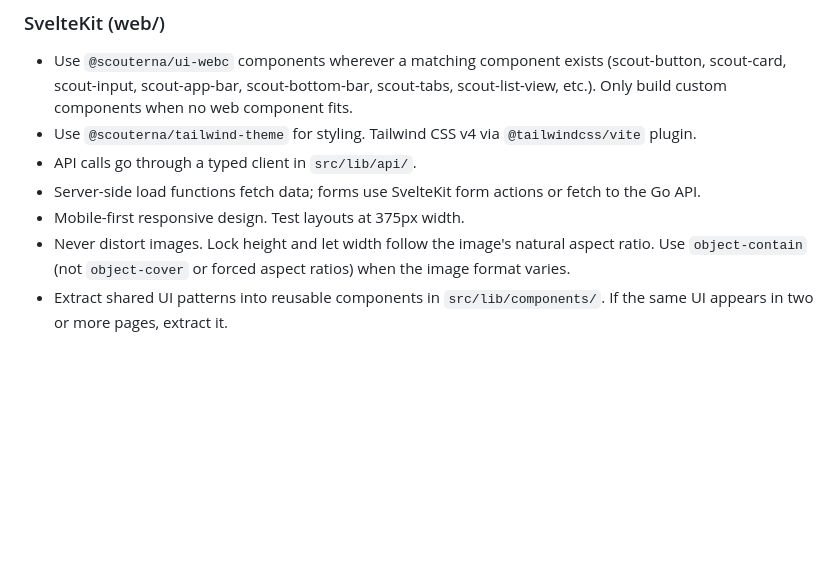
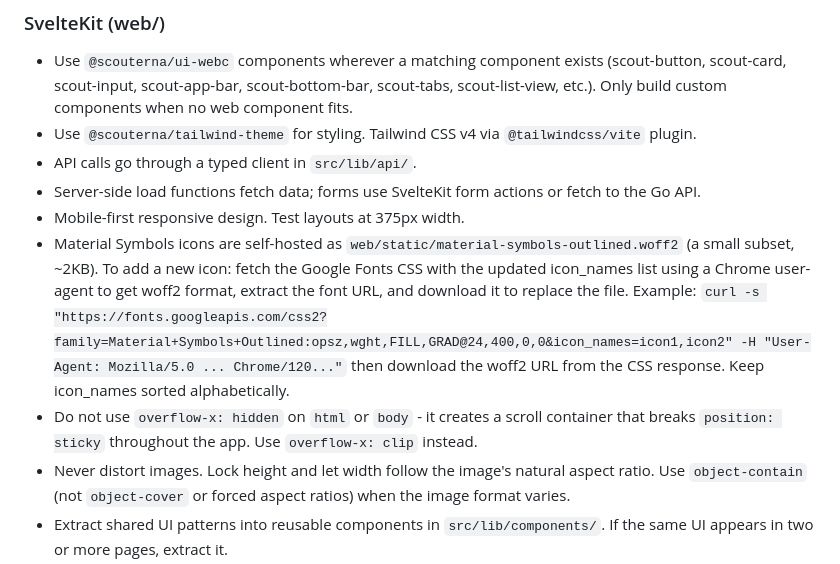
Before and after one commit to malarscouterna/scoutrustning, a Markdown page: .amazonq/rules/coding-conventions.md, the part around the change. Drawn GitHub-style; blank space fills up the shorter version.

```diff
--- a/.amazonq/rules/coding-conventions.md
+++ b/.amazonq/rules/coding-conventions.md
@@ -29,6 +29,8 @@ High — follow these unless they conflict with an explicit user instruction.
 - API calls go through a typed client in `src/lib/api/`.
 - Server-side load functions fetch data; forms use SvelteKit form actions or fetch to the Go API.
 - Mobile-first responsive design. Test layouts at 375px width.
+- Material Symbols icons are self-hosted as `web/static/material-symbols-outlined.woff2` (a small subset, ~2KB). To add a new icon: fetch the Google Fonts CSS with the updated icon_names list using a Chrome user-agent to get woff2 format, extract the font URL, and download it to replace the file. Example: `curl -s "https://fonts.googleapis.com/css2?family=Material+Symbols+Outlined:opsz,wght,FILL,GRAD@24,400,0,0&icon_names=icon1,icon2" -H "User-Agent: Mozilla/5.0 ... Chrome/120..."` then download the woff2 URL from the CSS response. Keep icon_names sorted alphabetically.
+- Do not use `overflow-x: hidden` on `html` or `body` - it creates a scroll container that breaks `position: sticky` throughout the app. Use `overflow-x: clip` instead.
 - Never distort images. Lock height and let width follow the image's natural aspect ratio. Use `object-contain` (not `object-cover` or forced aspect ratios) when the image format varies.
 - Extract shared UI patterns into reusable components in `src/lib/components/`. If the same UI appears in two or more pages, extract it.
 - No page or component should ever reference personas, cookies, or auth headers directly. Consume `data.user` from the layout and call `createApiClient()` without auth options.
```
Also changed, not shown: docs/issues-revamp.md (added, +501 -0 lines), docs/ux-revamp.md (+6 -1 lines).
